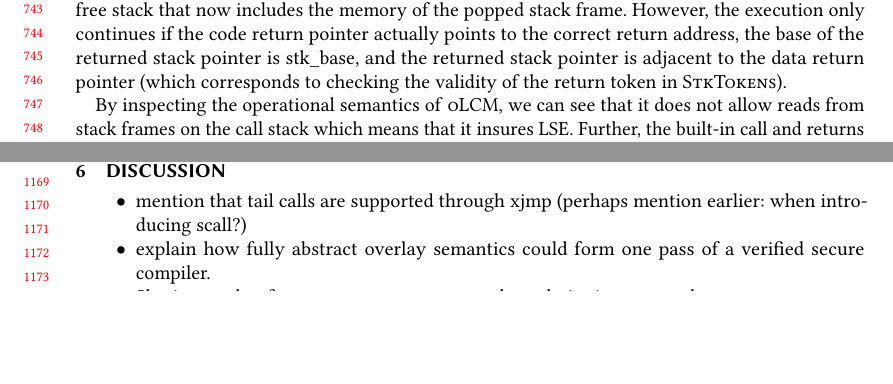
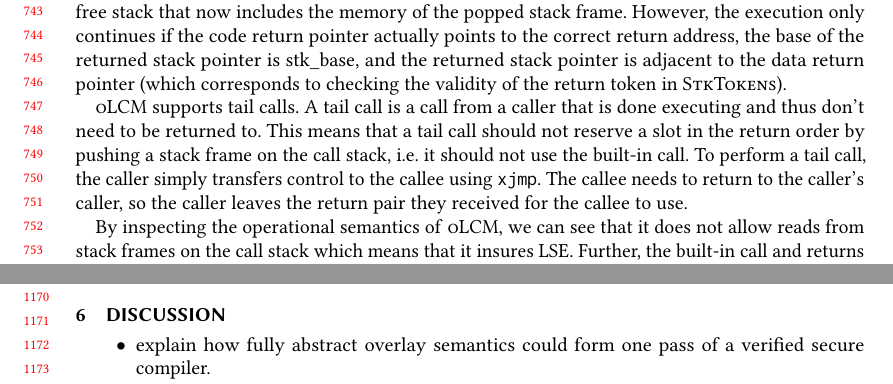
Before and after one commit to dominiquedevriese/capability-machine-reasoning-on-paper, a LaTeX paper (fully-abstract-comp/popl2019/paper.tex): two parts of pages 16 and 24 of 27, joined at a grey line, cut so that both start at the same text, the shorter picture padded with empty space. Compiled offline with pdfLaTeX.

Commit message:
Added paragraph about tail calls to section 4.

```diff
--- a/fully-abstract-comp/popl2019/paper.tex
+++ b/fully-abstract-comp/popl2019/paper.tex
@@ -1087,6 +1087,12 @@ The function remains the same except when $c_1$ and $c_2$ are code and data retu
 In this case, the top stack frame is popped from the stack and added to the free stack.
 The execution continues at the return point with a stack pointer in $\rstk$ for the free stack that now includes the memory of the popped stack frame.
 However, the execution only continues if the code return pointer actually points to the correct return address, the base of the returned stack pointer is $\stkb$, and the returned stack pointer is adjacent to the data return pointer (which corresponds to checking the validity of the return token in \stktokens{}).
+
+\srccm{} supports tail calls.
+A tail call is a call from a caller that is done executing and thus don't need to be returned to.
+This means that a tail call should not reserve a slot in the return order by pushing a stack frame on the call stack, i.e.\ it should not use the built-in call.
+To perform a tail call, the caller simply transfers control to the callee using \texttt{xjmp}.
+The callee needs to return to the caller's caller, so the caller leaves the return pair they received for the callee to use.
 
 By inspecting the operational semantics of \srccm{}, we can see that it does not allow reads from stack frames on the call stack which means that it insures LSE.
 Further, the built-in call and returns make sure that a stack frame is pushed on call, and a return is to the address in the topmost stack frame on the call stack which means that we have WBCF.
@@ -1865,7 +1871,6 @@ and $\Phi_T \term[i]$,
 \section{Discussion}
 \label{sec:discussion}
 \begin{itemize}
-\item mention that tail calls are supported through xjmp (perhaps mention earlier: when introducing scall?)
 \item explain how fully abstract overlay semantics could form one pass of a verified secure compiler.
 \item Sharing stack references accross component boundaries is supported
 \item Other notions of well-bracketedness (specifically one would be to allow different stacks)
```
